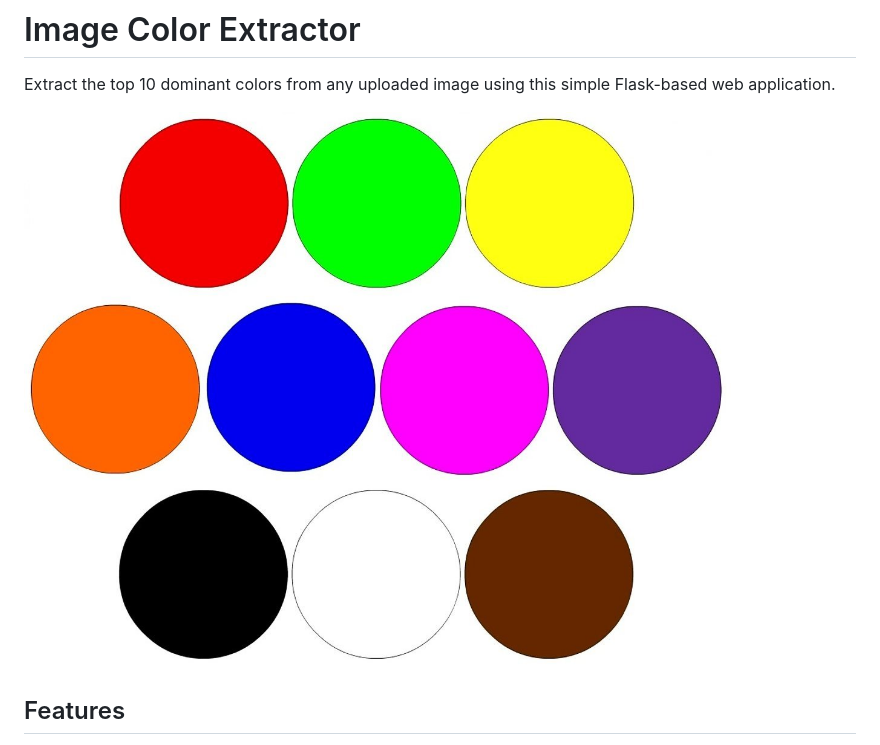
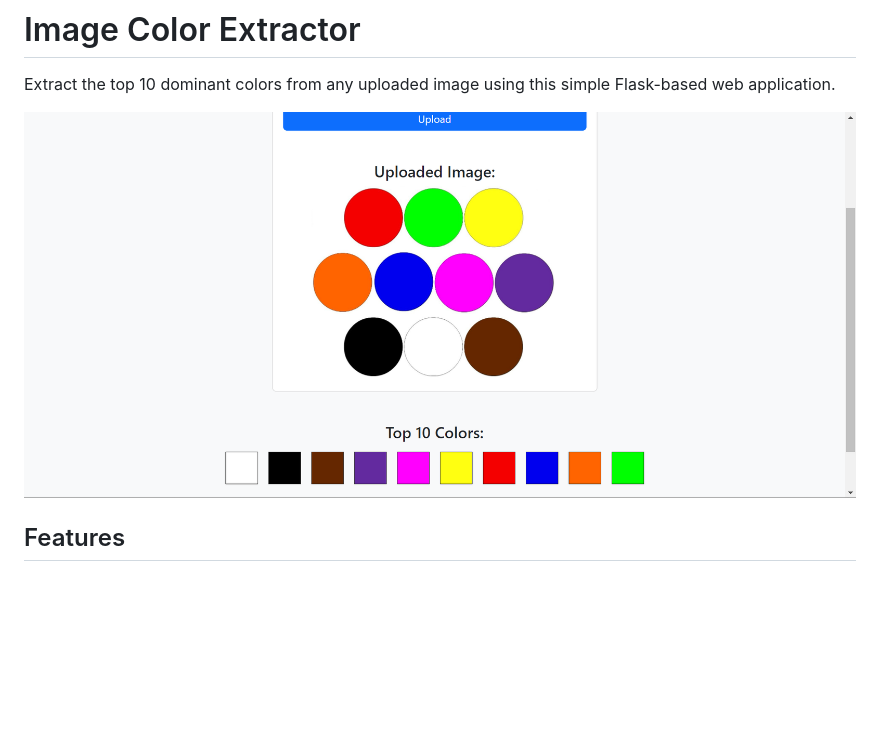
Before and after one commit to MariosAvraam/image-colour-palette-generator, a Markdown page: README.md, the part around the change. Drawn GitHub-style; pictures changed too: static/images/10_colors_image.jpg (deleted), static/images/website_screenshot_image.png (added); blank space fills up the shorter version.

Commit message:
Add website screenshot image and update README.md

```diff
--- a/README.md
+++ b/README.md
@@ -2,7 +2,7 @@
 
 Extract the top 10 dominant colors from any uploaded image using this simple Flask-based web application.
 
-![Screenshot of website](static/images/10_colors_image.jpg)
+![Screenshot of website](static/images/website_screenshot_image.png)
 
 ## Features
 
```
